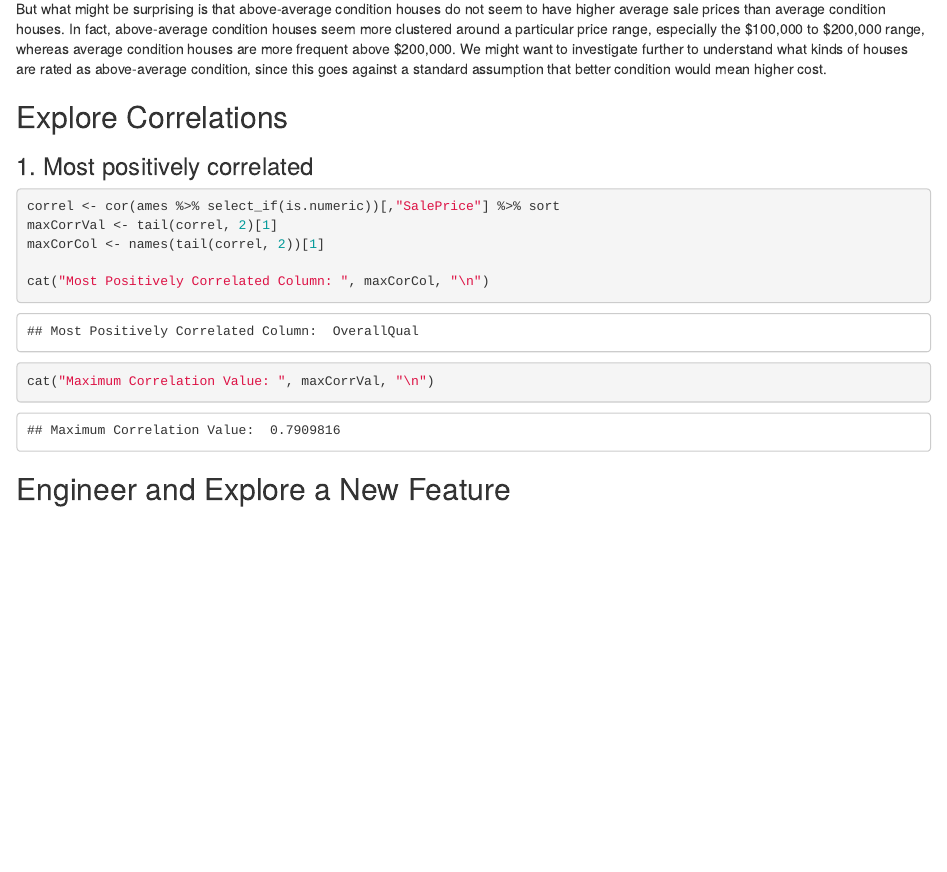
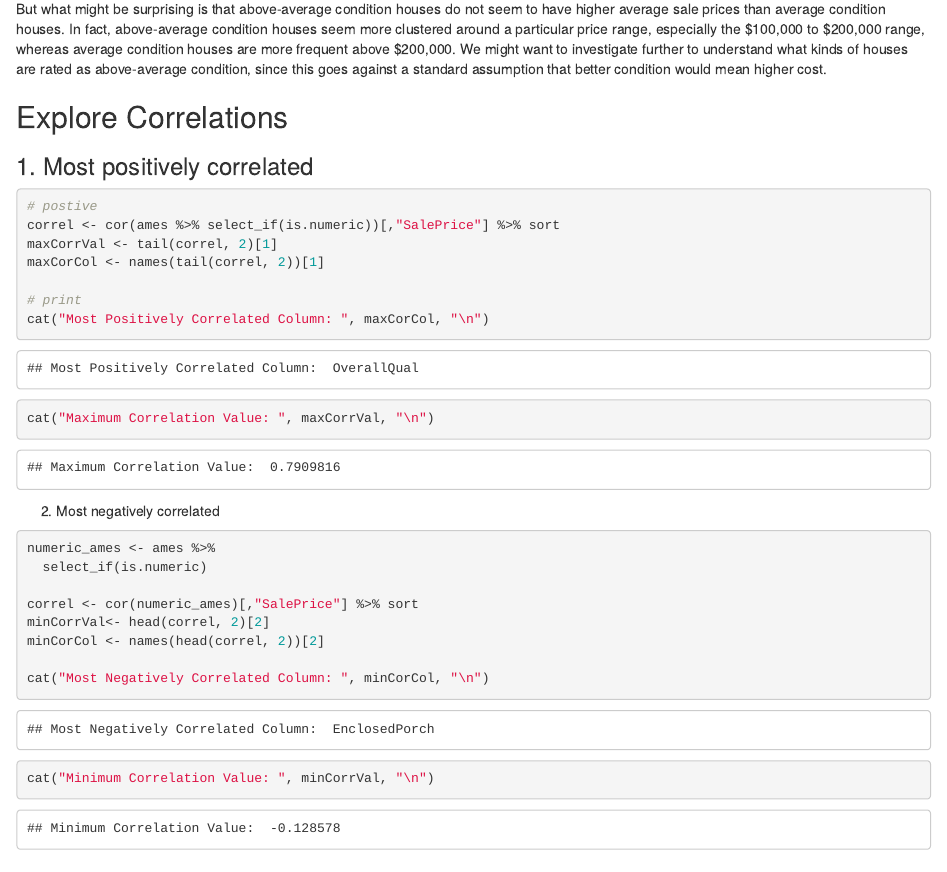
Before and after one commit to asphodelian/EDA-Lab, an R Markdown document (EDA Ames.Rmd): the page in a window 1100 px wide, from 9700 px down. Rendered offline with R 4.5, knitr and Pandoc, with nearby package versions; drawn as R Markdown's standard HTML page in place of the format the file asks for; some code elsewhere in the file could not run offline.

Commit message:
Negatively correlated solved but different answer

````diff
--- a/EDA Ames.Rmd
+++ b/EDA Ames.Rmd
@@ -180,13 +180,29 @@ But what might be surprising is that above-average condition houses do not seem
 ### 1. Most positively correlated
 
 ```{r}
+# postive
 correl <- cor(ames %>% select_if(is.numeric))[,"SalePrice"] %>% sort
 maxCorrVal <- tail(correl, 2)[1]
 maxCorCol <- names(tail(correl, 2))[1]
 
+# print
 cat("Most Positively Correlated Column: ", maxCorCol, "\n")
 cat("Maximum Correlation Value: ", maxCorrVal, "\n")
 ```
 
+2. Most negatively correlated
+
+```{r}
+numeric_ames <- ames %>%
+  select_if(is.numeric)
+
+correl <- cor(numeric_ames)[,"SalePrice"] %>% sort
+minCorrVal<- head(correl, 2)[2]
+minCorCol <- names(head(correl, 2))[2]
+
+cat("Most Negatively Correlated Column: ", minCorCol, "\n")
+cat("Minimum Correlation Value: ", minCorrVal, "\n")
+```
+
 
 ## Engineer and Explore a New Feature
````
